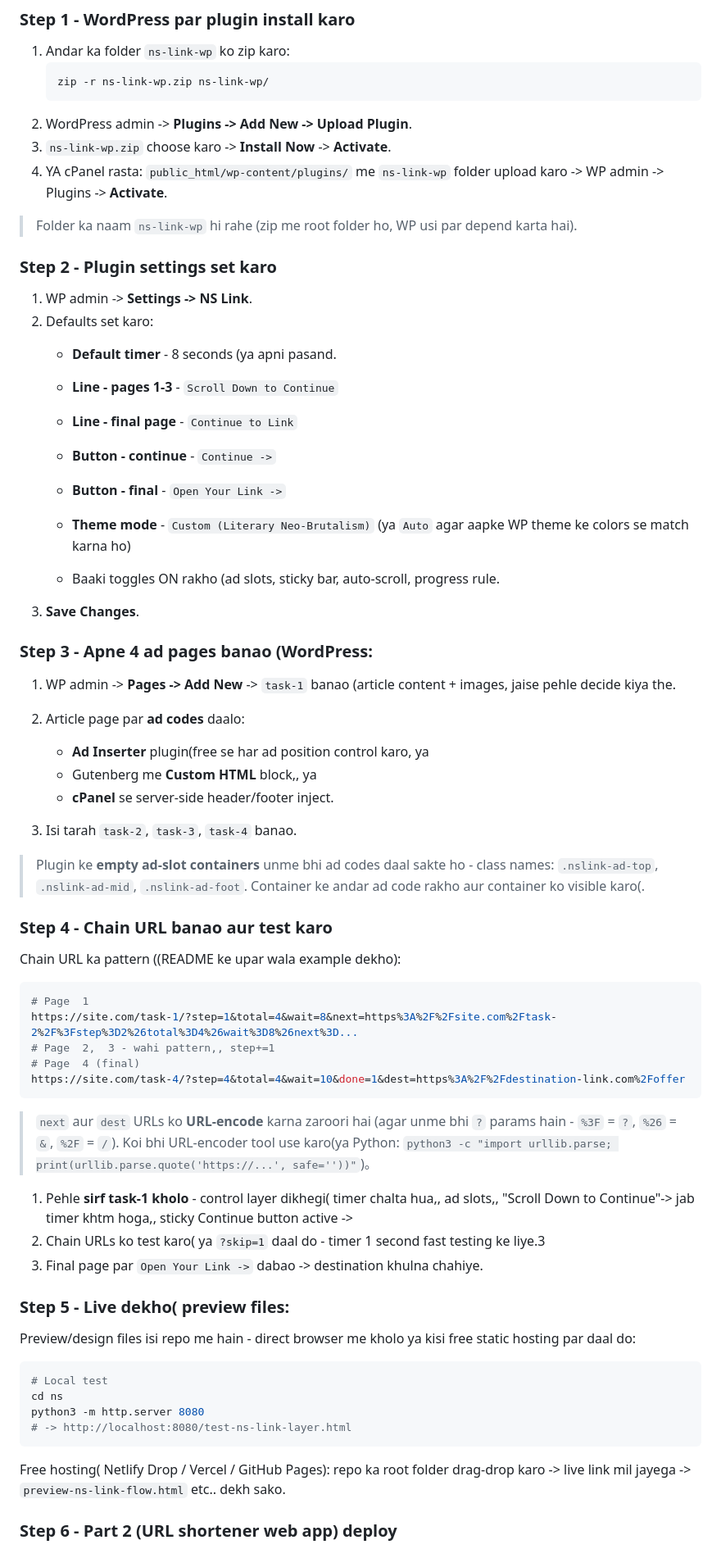
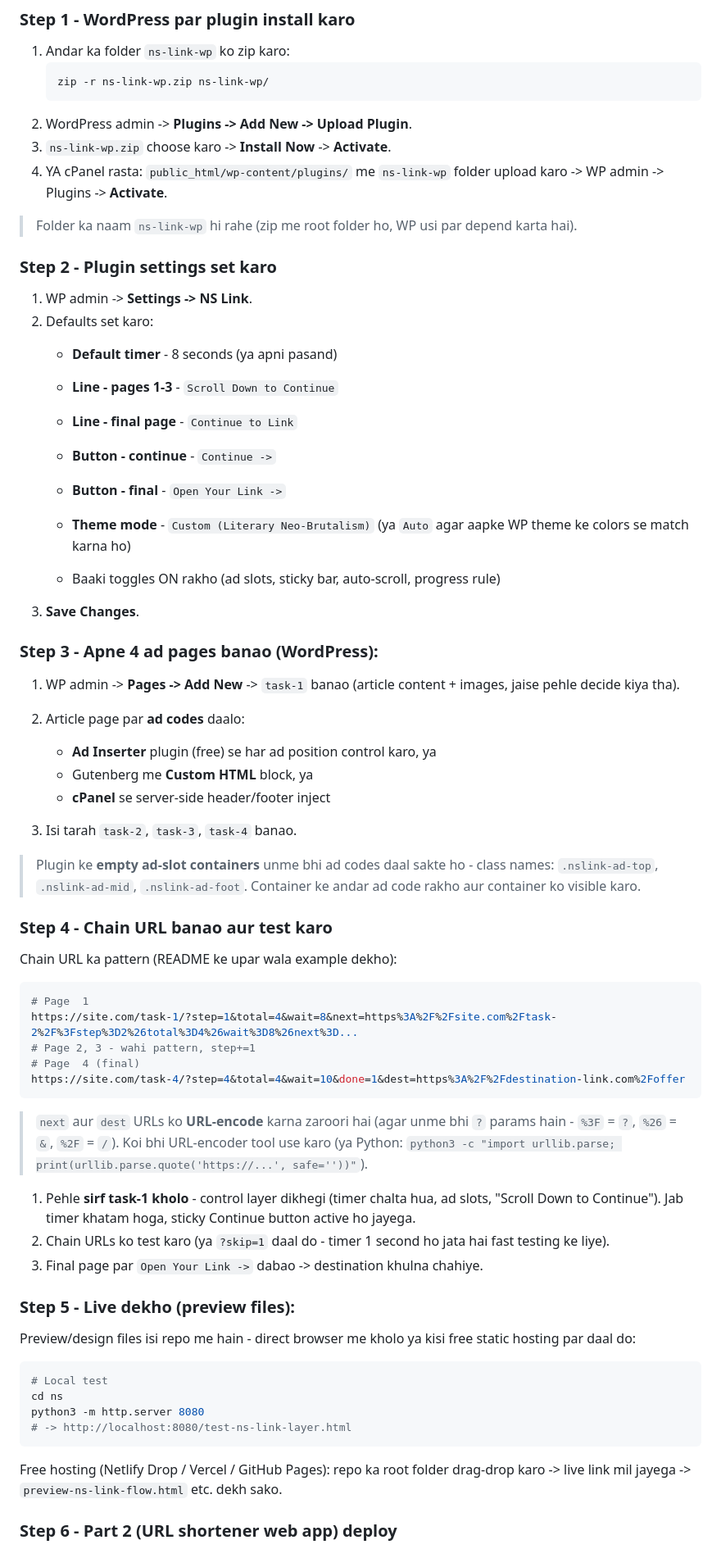
Before and after one commit to NSKWeb/ns, a Markdown page: README.md, the part around one of its changes. Shown at 82% size. GitHub-like rendering.

Commit message:
Clean up README.md formatting glitches (stray parens, double commas, blank lines)
- Balanced all parentheses: "Git clone (recommended);" -> "(recommended):",
  "passand." -> "passand)", "progress rule." -> "progress rule)"
- Fix "plugin(free" -> "plugin (free)", "block,," -> "block,"
- Fix "dikhegi(" -> "dikhegi (", double commas, "->" -> "."
- Replace stray Chinese full-width "。" with "."
- Fix "(README" -> "(README", "(WordPress:" -> "(WordPress):"
- Fix "Live dekho( preview files:" -> "(preview files):"
- Fix "etc.." -> "etc."
- Collapse ~30 extra blank lines

````diff
--- a/README.md
+++ b/README.md
@@ -109,73 +107,52 @@ cd ns
 3. `ns-link-wp.zip` choose karo -> **Install Now** -> **Activate**.
 4. YA cPanel rasta: `public_html/wp-content/plugins/` me `ns-link-wp` folder upload karo -> WP admin -> Plugins -> **Activate**.
 
-
-
 > Folder ka naam `ns-link-wp` hi rahe (zip me root folder ho, WP usi par depend karta hai).
-
-
 
 ### Step 2 - Plugin settings set karo
 
 1. WP admin -> **Settings -> NS Link**.
 2. Defaults set karo:
-   - **Default timer** - 8 seconds (ya apni pasand.
-   - **Line - pages  1-3** - `Scroll Down to Continue`
+   - **Default timer** - 8 seconds (ya apni pasand)
+   - **Line - pages 1-3** - `Scroll Down to Continue`
    - **Line - final page** - `Continue to Link`
    - **Button - continue** - `Continue ->`
    - **Button - final** - `Open Your Link ->`
    - **Theme mode** - `Custom (Literary Neo-Brutalism)` (ya `Auto` agar aapke WP theme ke colors se match karna ho)
 
-   - Baaki toggles ON rakho (ad slots, sticky bar, auto-scroll, progress rule.
+   - Baaki toggles ON rakho (ad slots, sticky bar, auto-scroll, progress rule)
 3. **Save Changes**.
 
+### Step 3 - Apne 4 ad pages banao (WordPress):
 
-
-### Step 3 - Apne 4 ad pages banao (WordPress:
-
-
-
-
-1. WP admin -> **Pages -> Add New** -> `task-1` banao (article content + images, jaise pehle decide kiya the.
+1. WP admin -> **Pages -> Add New** -> `task-1` banao (article content + images, jaise pehle decide kiya tha).
 2. Article page par **ad codes** daalo:
-   - **Ad Inserter** plugin(free se har ad position control karo, ya
-   - Gutenberg me **Custom HTML** block,, ya
-   - **cPanel** se server-side header/footer inject.
+   - **Ad Inserter** plugin (free) se har ad position control karo, ya
+   - Gutenberg me **Custom HTML** block, ya
+   - **cPanel** se server-side header/footer inject
 
 3. Isi tarah `task-2`, `task-3`, `task-4` banao.
 
-
-
-> Plugin ke **empty ad-slot containers** unme bhi ad codes daal sakte ho - class names: `.nslink-ad-top`, `.nslink-ad-mid`, `.nslink-ad-foot`. Container ke andar ad code rakho aur container ko visible karo(.
-
-
-
-
+> Plugin ke **empty ad-slot containers** unme bhi ad codes daal sakte ho - class names: `.nslink-ad-top`, `.nslink-ad-mid`, `.nslink-ad-foot`. Container ke andar ad code rakho aur container ko visible karo.
 
 ### Step 4 - Chain URL banao aur test karo
 
-Chain URL ka pattern ((README ke upar wala example dekho):
+Chain URL ka pattern (README ke upar wala example dekho):
 ```bash
 # Page  1
 https://site.com/task-1/?step=1&total=4&wait=8&next=https%3A%2F%2Fsite.com%2Ftask-2%2F%3Fstep%3D2%26total%3D4%26wait%3D8%26next%3D...
-# Page  2,  3 - wahi pattern,, step+=1
+# Page 2, 3 - wahi pattern, step+=1
 # Page  4 (final)
 https://site.com/task-4/?step=4&total=4&wait=10&done=1&dest=https%3A%2F%2Fdestination-link.com%2Foffer
 ```
 
+> `next` aur `dest` URLs ko **URL-encode** karna zaroori hai (agar unme bhi `?` params hain - `%3F` = `?`, `%26` = `&`, `%2F` = `/`). Koi bhi URL-encoder tool use karo (ya Python: `python3 -c "import urllib.parse; print(urllib.parse.quote('https://...', safe=''))"`).
 
-
-> `next` aur `dest` URLs ko **URL-encode** karna zaroori hai (agar unme bhi `?` params hain - `%3F` = `?`, `%26` = `&`, `%2F` = `/`). Koi bhi URL-encoder tool use karo(ya Python: `python3 -c "import urllib.parse; print(urllib.parse.quote('https://...', safe=''))"`)。
-
-
-
-1. Pehle **sirf task-1 kholo** - control layer dikhegi( timer chalta hua,, ad slots,, "Scroll Down to Continue"-> jab timer khtm hoga,, sticky Continue button active ->
-2. Chain URLs ko test karo( ya `?skip=1` daal do - timer 1 second fast testing ke liye.3
+1. Pehle **sirf task-1 kholo** - control layer dikhegi (timer chalta hua, ad slots, "Scroll Down to Continue"). Jab timer khatam hoga, sticky Continue button active ho jayega.
+2. Chain URLs ko test karo (ya `?skip=1` daal do - timer 1 second ho jata hai fast testing ke liye).
 3. Final page par `Open Your Link ->` dabao -> destination khulna chahiye.
 
-
-
-### Step 5 - Live dekho( preview files:
+### Step 5 - Live dekho (preview files):
 
 Preview/design files isi repo me hain - direct browser me kholo ya kisi free static hosting par daal do:
 ```bash
@@ -184,9 +161,7 @@ cd ns
 python3 -m http.server 8080
 # -> http://localhost:8080/test-ns-link-layer.html
 ```
-Free hosting( Netlify Drop / Vercel / GitHub Pages): repo ka root folder drag-drop karo -> live link mil jayega -> `preview-ns-link-flow.html` etc.. dekh sako.
-
-
+Free hosting (Netlify Drop / Vercel / GitHub Pages): repo ka root folder drag-drop karo -> live link mil jayega -> `preview-ns-link-flow.html` etc. dekh sako.
 
 ### Step 6 - Part 2 (URL shortener web app) deploy
 
````
Also changed, not shown: other parts of README.md (+3 -12 lines).
